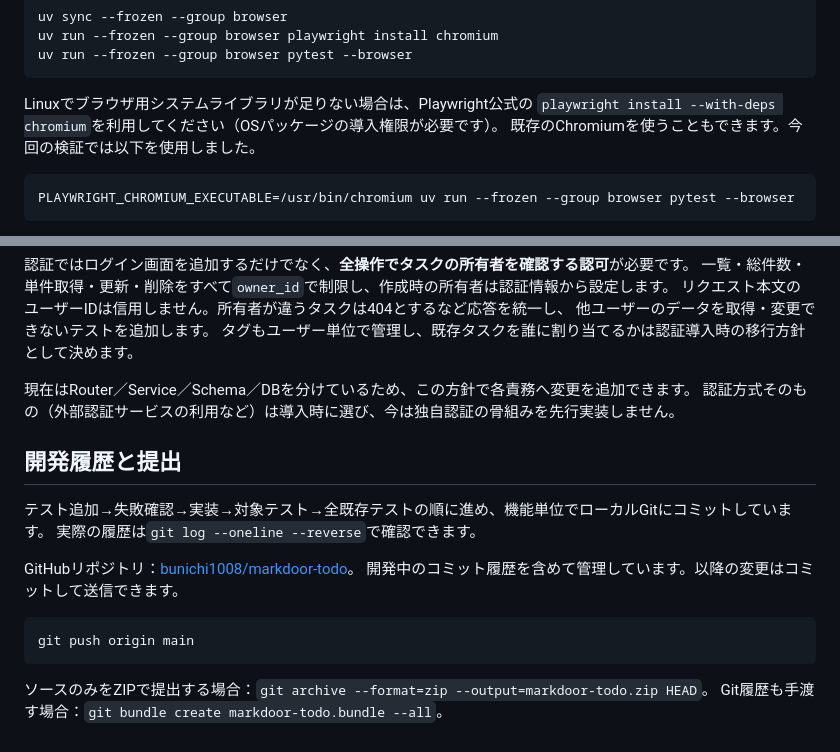
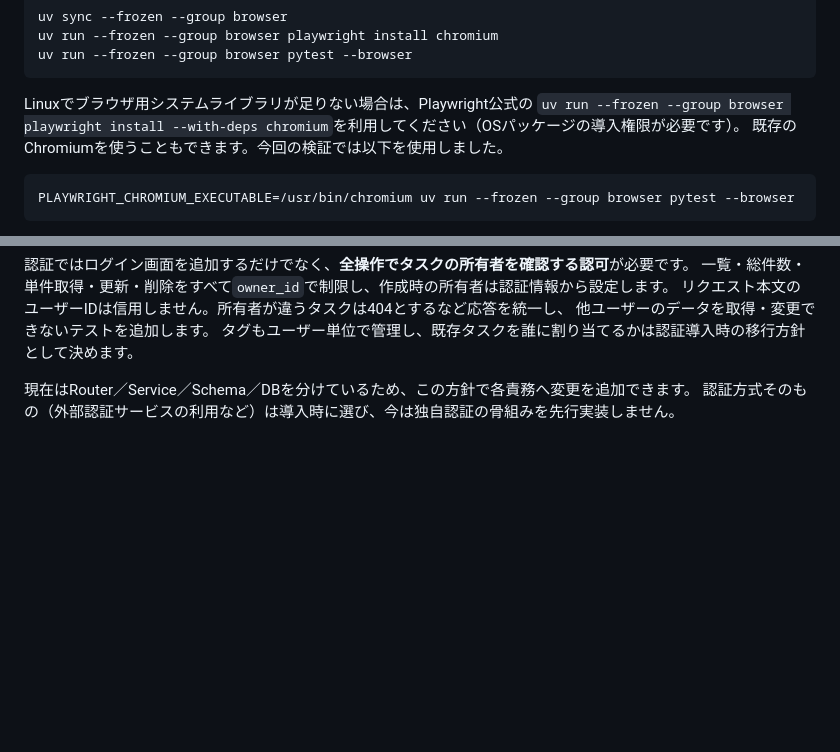
Before and after one commit to bunichi1008/markdoor-todo, a Markdown page: README.md, 2 parts joined by grey strips. Drawn GitHub-style; blank space fills up the shorter version.

Commit message:
docs: simplify README and correct browser setup command

````diff
--- a/README.md
+++ b/README.md
@@ -80,7 +80,7 @@ uv run --frozen --group browser pytest --browser
 ```
 
 Linuxでブラウザ用システムライブラリが足りない場合は、Playwright公式の
-`playwright install --with-deps chromium`を利用してください（OSパッケージの導入権限が必要です）。
+`uv run --frozen --group browser playwright install --with-deps chromium`を利用してください（OSパッケージの導入権限が必要です）。
 既存のChromiumを使うこともできます。今回の検証では以下を使用しました。
 
 ```sh
@@ -235,18 +235,3 @@ uv run --frozen python scripts/benchmark.py
 
 現在はRouter／Service／Schema／DBを分けているため、この方針で各責務へ変更を追加できます。
 認証方式そのもの（外部認証サービスの利用など）は導入時に選び、今は独自認証の骨組みを先行実装しません。
-
-## 開発履歴と提出
-
-テスト追加→失敗確認→実装→対象テスト→全既存テストの順に進め、機能単位でローカルGitにコミットしています。
-実際の履歴は`git log --oneline --reverse`で確認できます。
-
-GitHubリポジトリ：[bunichi1008/markdoor-todo](https://github.com/bunichi1008/markdoor-todo)。
-開発中のコミット履歴を含めて管理しています。以降の変更はコミットして送信できます。
-
-```sh
-git push origin main
-```
-
-ソースのみをZIPで提出する場合：`git archive --format=zip --output=markdoor-todo.zip HEAD`。
-Git履歴も手渡す場合：`git bundle create markdoor-todo.bundle --all`。
````
